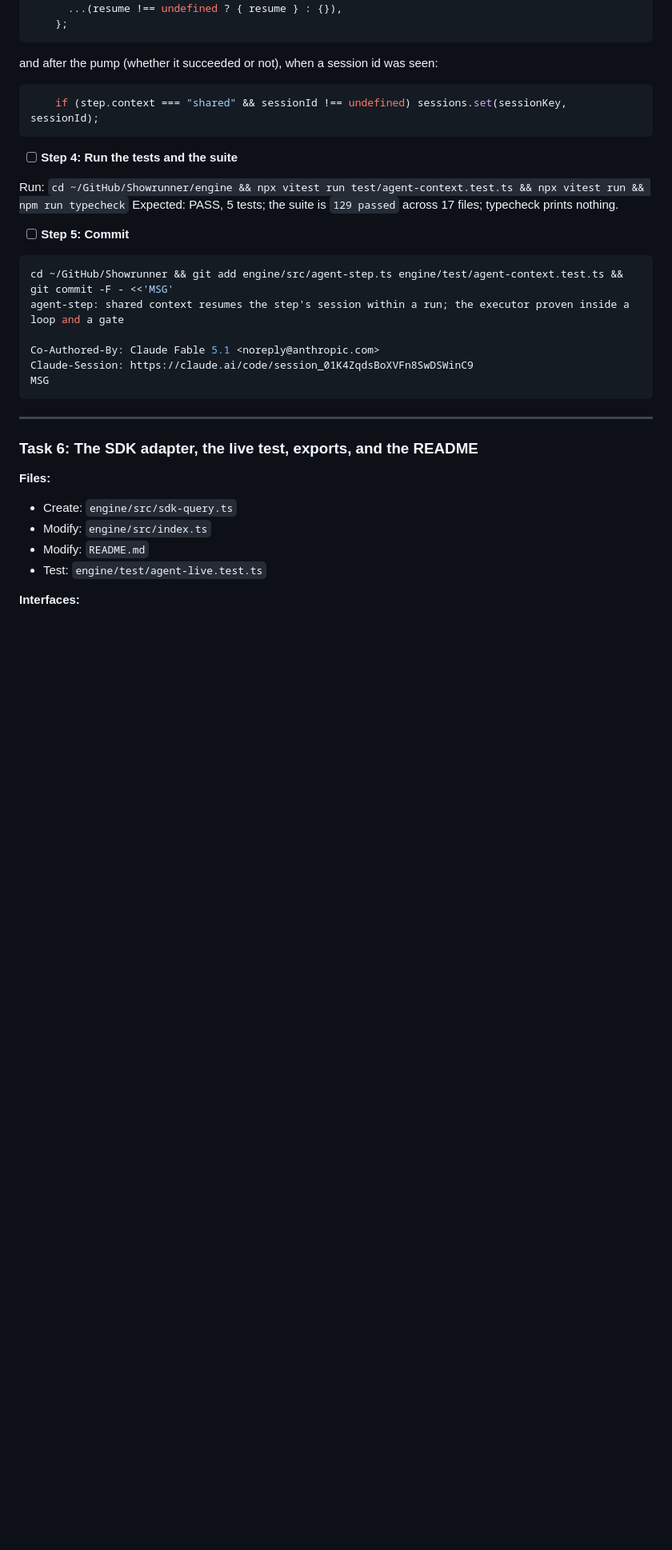
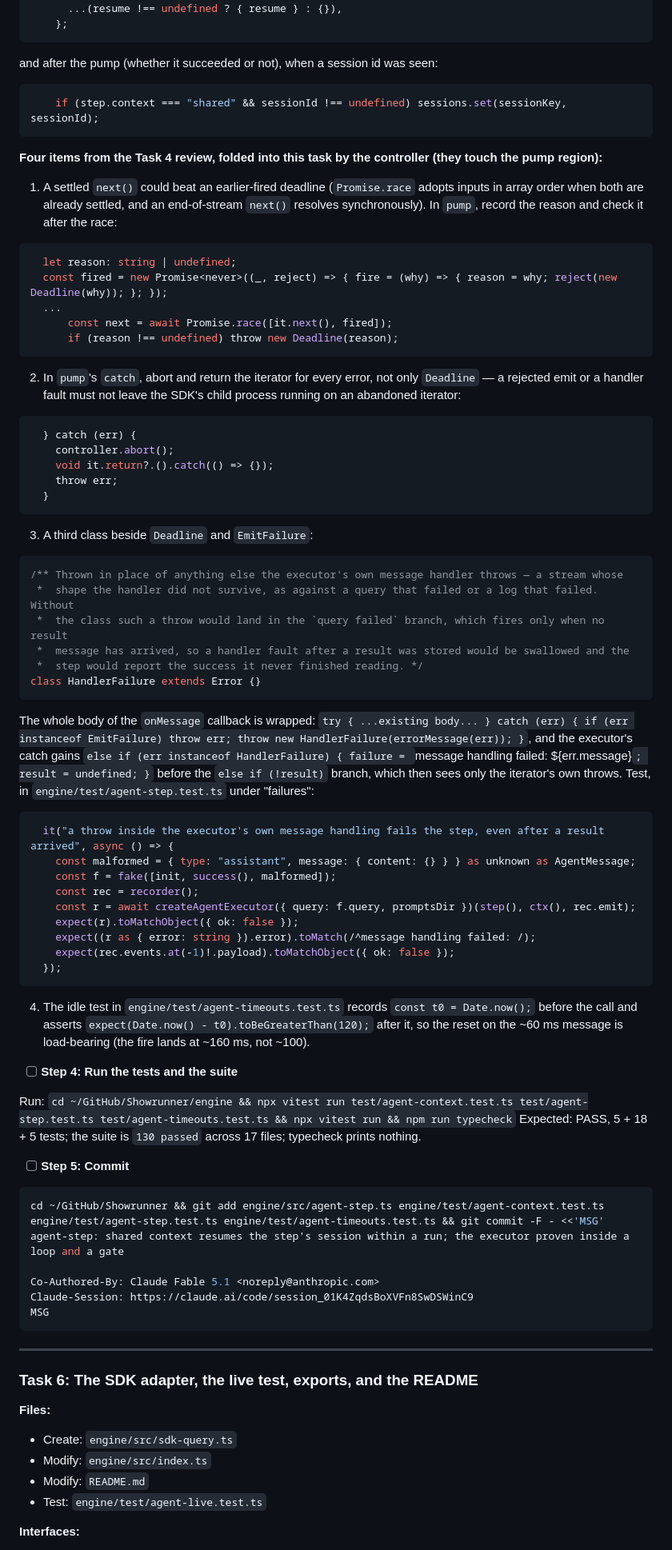
Before and after one commit to MrMophandle/Showrunner, a Markdown page: docs/plans/2026-09-27-agent-runner.md, the part around one of its changes. Shown at 80% size. Rendered like a GitHub page; blank space fills up the shorter version.

Commit message:
docs: Plan B Task 5 — the four Task 4 review items folded in, answerGate's real shape, shifted totals
Co-Authored-By: Claude Fable 5.1 <noreply@anthropic.com>
Claude-Session: https://claude.ai/code/session_01K4ZqdsBoXVFn8SwDSWinC9

````diff
--- a/docs/plans/2026-09-27-agent-runner.md
+++ b/docs/plans/2026-09-27-agent-runner.md
@@ -1332,15 +1332,64 @@ and after the pump (whether it succeeded or not), when a session id was seen:
     if (step.context === "shared" && sessionId !== undefined) sessions.set(sessionKey, sessionId);
 ```
 
+**Four items from the Task 4 review, folded into this task by the controller (they touch the pump region):**
+
+1. A settled `next()` could beat an earlier-fired deadline (`Promise.race` adopts inputs in array order when both are already settled, and an end-of-stream `next()` resolves synchronously). In `pump`, record the reason and check it after the race:
+
+```ts
+  let reason: string | undefined;
+  const fired = new Promise<never>((_, reject) => { fire = (why) => { reason = why; reject(new Deadline(why)); }; });
+  ...
+      const next = await Promise.race([it.next(), fired]);
+      if (reason !== undefined) throw new Deadline(reason);
+```
+
+2. In `pump`'s `catch`, abort and return the iterator for every error, not only `Deadline` — a rejected emit or a handler fault must not leave the SDK's child process running on an abandoned iterator:
+
+```ts
+  } catch (err) {
+    controller.abort();
+    void it.return?.().catch(() => {});
+    throw err;
+  }
+```
+
+3. A third class beside `Deadline` and `EmitFailure`:
+
+```ts
+/** Thrown in place of anything else the executor's own message handler throws — a stream whose
+ *  shape the handler did not survive, as against a query that failed or a log that failed. Without
+ *  the class such a throw would land in the `query failed` branch, which fires only when no result
+ *  message has arrived, so a handler fault after a result was stored would be swallowed and the
+ *  step would report the success it never finished reading. */
+class HandlerFailure extends Error {}
+```
+
+The whole body of the `onMessage` callback is wrapped: `try { ...existing body... } catch (err) { if (err instanceof EmitFailure) throw err; throw new HandlerFailure(errorMessage(err)); }`, and the executor's catch gains `else if (err instanceof HandlerFailure) { failure = `message handling failed: ${err.message}`; result = undefined; }` before the `else if (!result)` branch, which then sees only the iterator's own throws. Test, in `engine/test/agent-step.test.ts` under "failures":
+
+```ts
+  it("a throw inside the executor's own message handling fails the step, even after a result arrived", async () => {
+    const malformed = { type: "assistant", message: { content: {} } } as unknown as AgentMessage;
+    const f = fake([init, success(), malformed]);
+    const rec = recorder();
+    const r = await createAgentExecutor({ query: f.query, promptsDir })(step(), ctx(), rec.emit);
+    expect(r).toMatchObject({ ok: false });
+    expect((r as { error: string }).error).toMatch(/^message handling failed: /);
+    expect(rec.events.at(-1)!.payload).toMatchObject({ ok: false });
+  });
+```
+
+4. The idle test in `engine/test/agent-timeouts.test.ts` records `const t0 = Date.now();` before the call and asserts `expect(Date.now() - t0).toBeGreaterThan(120);` after it, so the reset on the ~60 ms message is load-bearing (the fire lands at ~160 ms, not ~100).
+
 - [ ] **Step 4: Run the tests and the suite**
 
-Run: `cd ~/GitHub/Showrunner/engine && npx vitest run test/agent-context.test.ts && npx vitest run && npm run typecheck`
-Expected: PASS, 5 tests; the suite is `129 passed` across 17 files; typecheck prints nothing.
+Run: `cd ~/GitHub/Showrunner/engine && npx vitest run test/agent-context.test.ts test/agent-step.test.ts test/agent-timeouts.test.ts && npx vitest run && npm run typecheck`
+Expected: PASS, 5 + 18 + 5 tests; the suite is `130 passed` across 17 files; typecheck prints nothing.
 
 - [ ] **Step 5: Commit**
 
 ```bash
-cd ~/GitHub/Showrunner && git add engine/src/agent-step.ts engine/test/agent-context.test.ts && git commit -F - <<'MSG'
+cd ~/GitHub/Showrunner && git add engine/src/agent-step.ts engine/test/agent-context.test.ts engine/test/agent-step.test.ts engine/test/agent-timeouts.test.ts && git commit -F - <<'MSG'
 agent-step: shared context resumes the step's session within a run; the executor proven inside a loop and a gate
 
 Co-Authored-By: Claude Fable 5.1 <noreply@anthropic.com>
````
Also changed, not shown: other parts of docs/plans/2026-09-27-agent-runner.md (+4 -4 lines).
